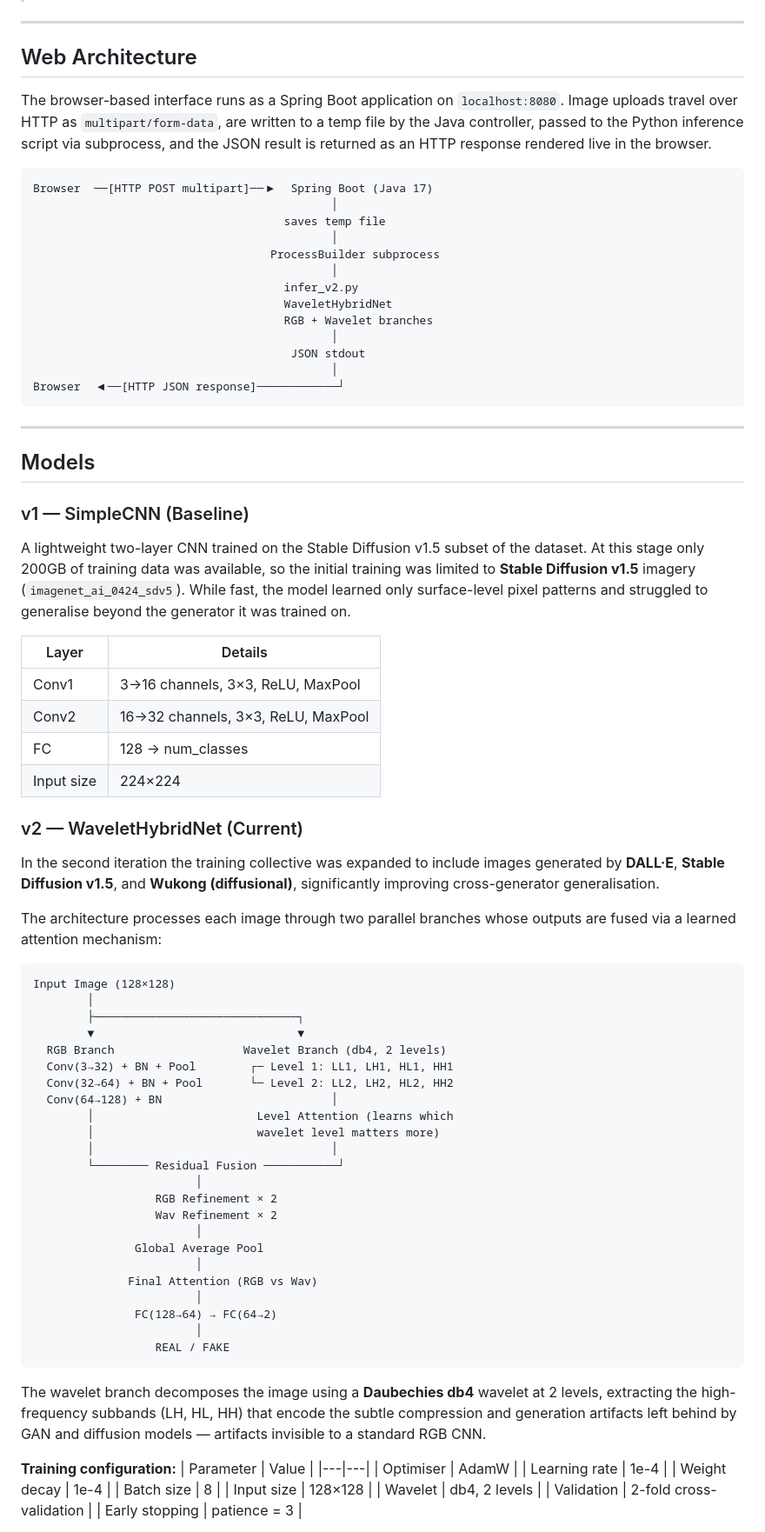
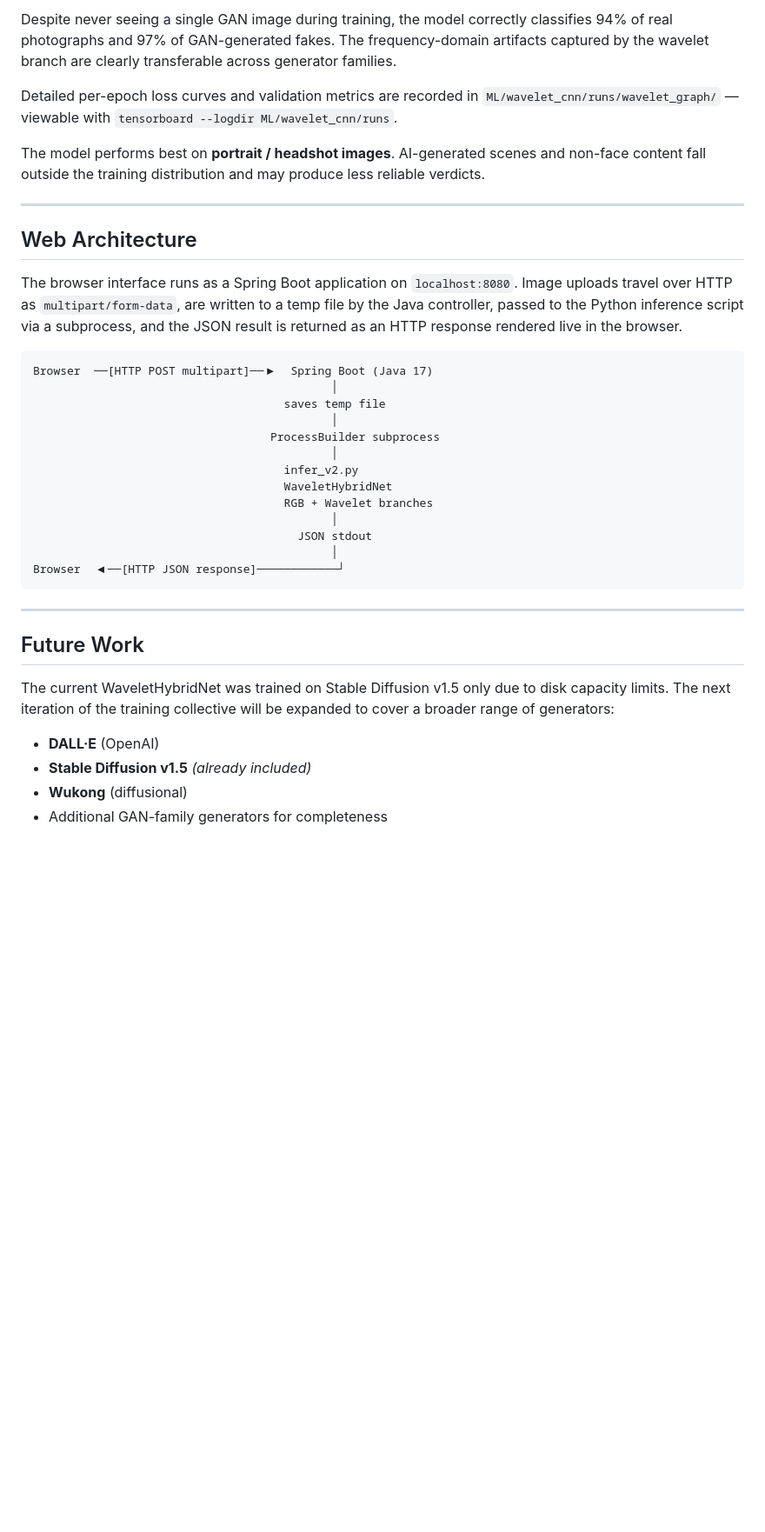
Before and after one commit to firiusz123/Deepfake-detection, a Markdown page: README.md, the part around one of its changes. Shown at 87% size. Drawn GitHub-style; blank space fills up the shorter version.

Commit message:
docs: update README with architecture and confusion matrices

````diff
--- a/README.md
+++ b/README.md
@@ -28,10 +123,14 @@ Download `DeepTrace.zip`, extract anywhere, run `DeepTrace.exe`. No Java, no Pyt
+Despite never seeing a single GAN image during training, the model correctly classifies 94% of real photographs and 97% of GAN-generated fakes. The frequency-domain artifacts captured by the wavelet branch are clearly transferable across generator families.
+
+Detailed per-epoch loss curves and validation metrics are recorded in `ML/wavelet_cnn/runs/wavelet_graph/` — viewable with `tensorboard --logdir ML/wavelet_cnn/runs`.
+
+The model performs best on **portrait / headshot images**. AI-generated scenes and non-face content fall outside the training distribution and may produce less reliable verdicts.
 
 ---
 
 ## Web Architecture
 
-The browser-based interface runs as a Spring Boot application on `localhost:8080`.
-Image uploads travel over HTTP as `multipart/form-data`, are written to a temp file by the Java controller, passed to the Python inference script via subprocess, and the JSON result is returned as an HTTP response rendered live in the browser.
+The browser interface runs as a Spring Boot application on `localhost:8080`. Image uploads travel over HTTP as `multipart/form-data`, are written to a temp file by the Java controller, passed to the Python inference script via a subprocess, and the JSON result is returned as an HTTP response rendered live in the browser.
 
 ```
 Browser  ──[HTTP POST multipart]──▶  Spring Boot (Java 17)
@@ -44,70 +143,19 @@ Browser  ──[HTTP POST multipart]──▶  Spring Boot (Java 17)
                                      WaveletHybridNet
                                      RGB + Wavelet branches
                                             │
-                                      JSON stdout
+                                       JSON stdout
                                             │
 Browser  ◀──[HTTP JSON response]────────────┘
 ```
 
 ---
 
-## Models
+## Future Work
 
-### v1 — SimpleCNN (Baseline)
+The current WaveletHybridNet was trained on Stable Diffusion v1.5 only due to disk capacity limits. The next iteration of the training collective will be expanded to cover a broader range of generators:
 
-A lightweight two-layer CNN trained on the Stable Diffusion v1.5 subset of the dataset.
-At this stage only 200GB of training data was available, so the initial training was limited to **Stable Diffusion v1.5** imagery (`imagenet_ai_0424_sdv5`). While fast, the model learned only surface-level pixel patterns and struggled to generalise beyond the generator it was trained on.
+- **DALL·E** (OpenAI)
+- **Stable Diffusion v1.5** *(already included)*
+- **Wukong** (diffusional)
+- Additional GAN-family generators for completeness
 
-| Layer | Details |
-|---|---|
-| Conv1 | 3→16 channels, 3×3, ReLU, MaxPool |
-| Conv2 | 16→32 channels, 3×3, ReLU, MaxPool |
-| FC | 128 → num_classes |
-| Input size | 224×224 |
-
-### v2 — WaveletHybridNet (Current)
-
-In the second iteration the training collective was expanded to include images generated by **DALL·E**, **Stable Diffusion v1.5**, and **Wukong (diffusional)**, significantly improving cross-generator generalisation.
-
-The architecture processes each image through two parallel branches whose outputs are fused via a learned attention mechanism:
-
-```
-Input Image (128×128)
-        │
-        ├──────────────────────────────┐
-        ▼                              ▼
-  RGB Branch                   Wavelet Branch (db4, 2 levels)
-  Conv(3→32) + BN + Pool        ┌─ Level 1: LL1, LH1, HL1, HH1
-  Conv(32→64) + BN + Pool       └─ Level 2: LL2, LH2, HL2, HH2
-  Conv(64→128) + BN                         │
-        │                        Level Attention (learns which
-        │                        wavelet level matters more)
-        │                                   │
-        └──────── Residual Fusion ───────────┘
-                        │
-                  RGB Refinement × 2
-                  Wav Refinement × 2
-                        │
-               Global Average Pool
-                        │
-              Final Attention (RGB vs Wav)
-                        │
-               FC(128→64) → FC(64→2)
-                        │
-                  REAL / FAKE
-```
-
-The wavelet branch decomposes the image using a **Daubechies db4** wavelet at 2 levels, extracting the high-frequency subbands (LH, HL, HH) that encode the subtle compression and generation artifacts left behind by GAN and diffusion models — artifacts invisible to a standard RGB CNN.
-
-**Training configuration:**
-| Parameter | Value |
-|---|---|
-| Optimiser | AdamW |
-| Learning rate | 1e-4 |
-| Weight decay | 1e-4 |
-| Batch size | 8 |
-| Input size | 128×128 |
-| Wavelet | db4, 2 levels |
-| Validation | 2-fold cross-validation |
-| Early stopping | patience = 3 |
-
````
Also changed, not shown: other parts of README.md (+141 -60 lines).
